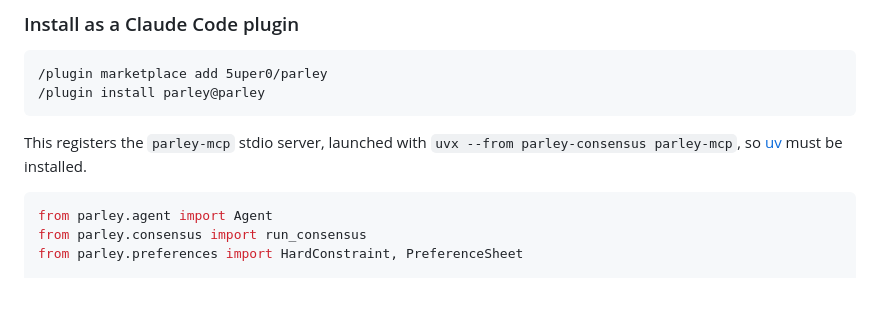
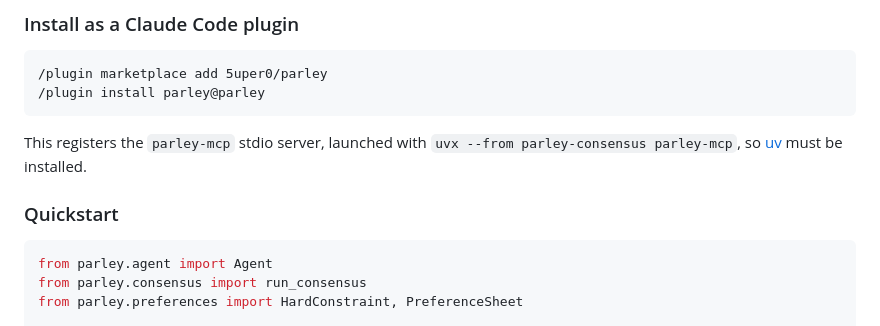
Before and after one commit to 5uper0/parley, a Markdown page: README.md, the part around the change. Drawn GitHub-style; blank space fills up the shorter version.

Commit message:
docs: restore Quickstart heading after the plugin install section

````diff
--- a/README.md
+++ b/README.md
@@ -46,6 +46,8 @@ The distribution is `parley-consensus` (PyPI's `parley` is an unrelated project)
 ```
 
 This registers the `parley-mcp` stdio server, launched with `uvx --from parley-consensus parley-mcp`, so [uv](https://docs.astral.sh/uv/) must be installed.
+
+### Quickstart
 
 ```python
 from parley.agent import Agent
````
